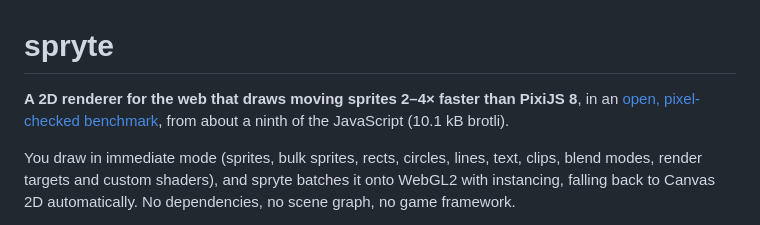
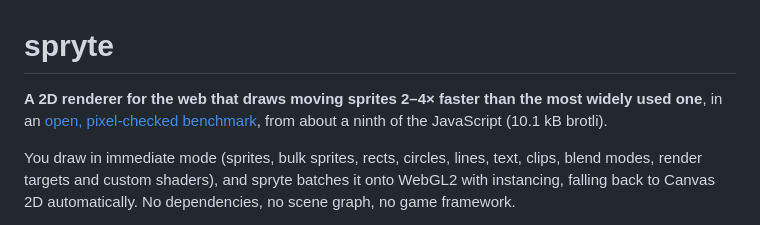
Before and after one commit to debuffjp/spryte, a Markdown page: README.md, the part around the change. Drawn GitHub-style.

Commit message:
README: headline without naming the rival

```diff
--- a/README.md
+++ b/README.md
@@ -1,6 +1,6 @@
 # spryte
 
-**A 2D renderer for the web that draws moving sprites 2–4× faster than PixiJS 8**, in an [open, pixel-checked benchmark](https://github.com/debuffjp/2dbench), from about a ninth of the JavaScript (10.1 kB brotli).
+**A 2D renderer for the web that draws moving sprites 2–4× faster than the most widely used one**, in an [open, pixel-checked benchmark](https://github.com/debuffjp/2dbench), from about a ninth of the JavaScript (10.1 kB brotli).
 
 You draw in immediate mode (sprites, bulk sprites, rects, circles, lines, text, clips, blend modes, render targets and custom shaders), and spryte batches it onto WebGL2 with instancing, falling back to Canvas 2D automatically. No dependencies, no scene graph, no game framework.
 
```
